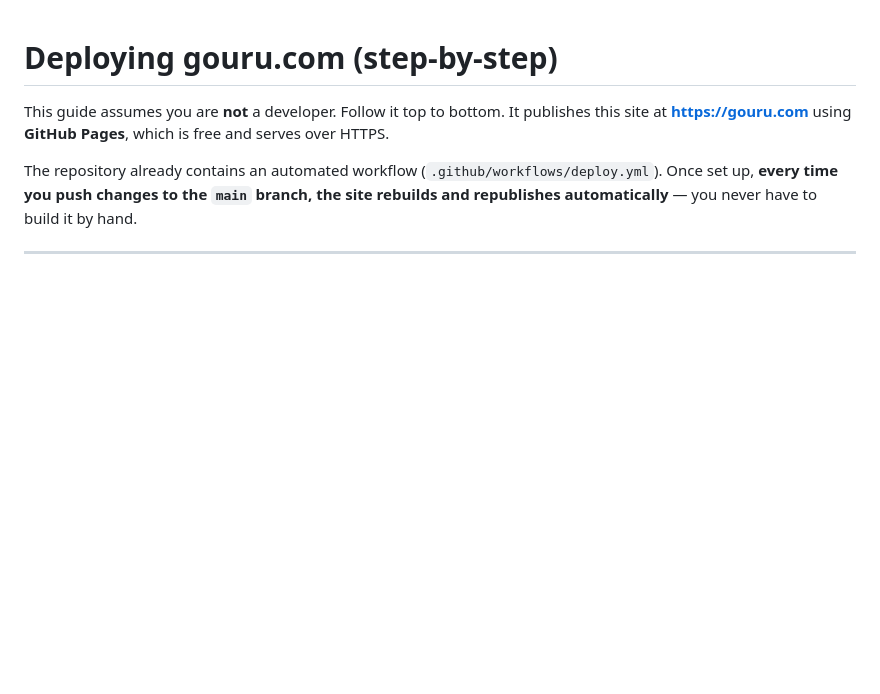
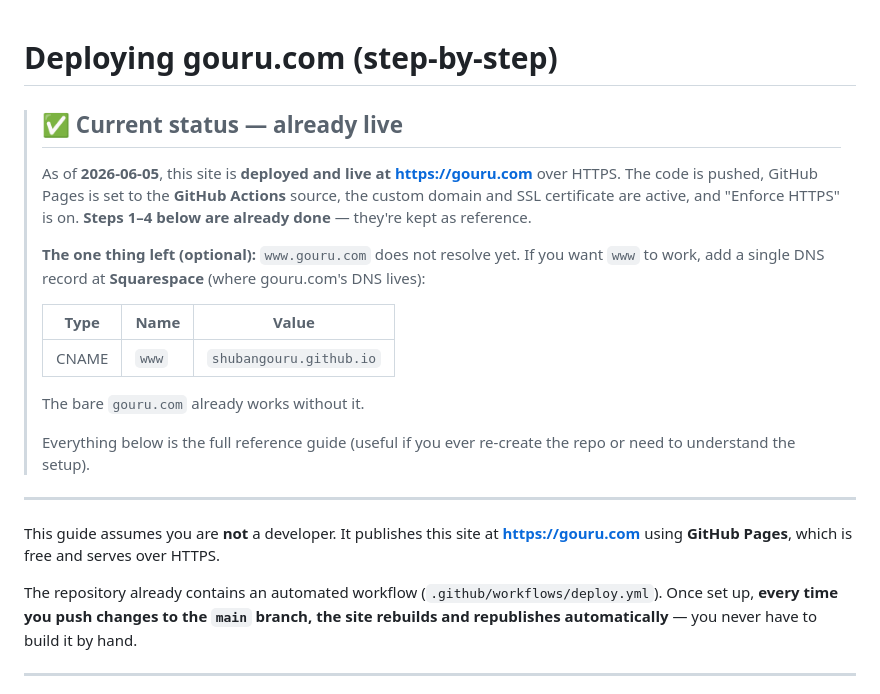
Before and after one commit to ShubanGouru/gouru.com, a Markdown page: DEPLOY.md, the part around the change. GitHub-like rendering; blank space fills up the shorter version.

Commit message:
docs: note live deploy status and remaining www CNAME
Co-Authored-By: Claude Opus 4.8 <noreply@anthropic.com>

```diff
--- a/DEPLOY.md
+++ b/DEPLOY.md
@@ -1,8 +1,29 @@
 # Deploying gouru.com (step-by-step)
 
-This guide assumes you are **not** a developer. Follow it top to bottom. It
-publishes this site at **https://gouru.com** using **GitHub Pages**, which is
-free and serves over HTTPS.
+> ## ✅ Current status — already live
+>
+> As of **2026-06-05**, this site is **deployed and live at https://gouru.com**
+> over HTTPS. The code is pushed, GitHub Pages is set to the **GitHub Actions**
+> source, the custom domain and SSL certificate are active, and "Enforce HTTPS"
+> is on. **Steps 1–4 below are already done** — they're kept as reference.
+>
+> **The one thing left (optional):** `www.gouru.com` does not resolve yet. If you
+> want `www` to work, add a single DNS record at **Squarespace** (where
+> gouru.com's DNS lives):
+>
+> | Type | Name | Value |
+> | --- | --- | --- |
+> | CNAME | `www` | `shubangouru.github.io` |
+>
+> The bare `gouru.com` already works without it.
+>
+> Everything below is the full reference guide (useful if you ever re-create the
+> repo or need to understand the setup).
+
+---
+
+This guide assumes you are **not** a developer. It publishes this site at
+**https://gouru.com** using **GitHub Pages**, which is free and serves over HTTPS.
 
 The repository already contains an automated workflow
 (`.github/workflows/deploy.yml`). Once set up, **every time you push changes to
```
